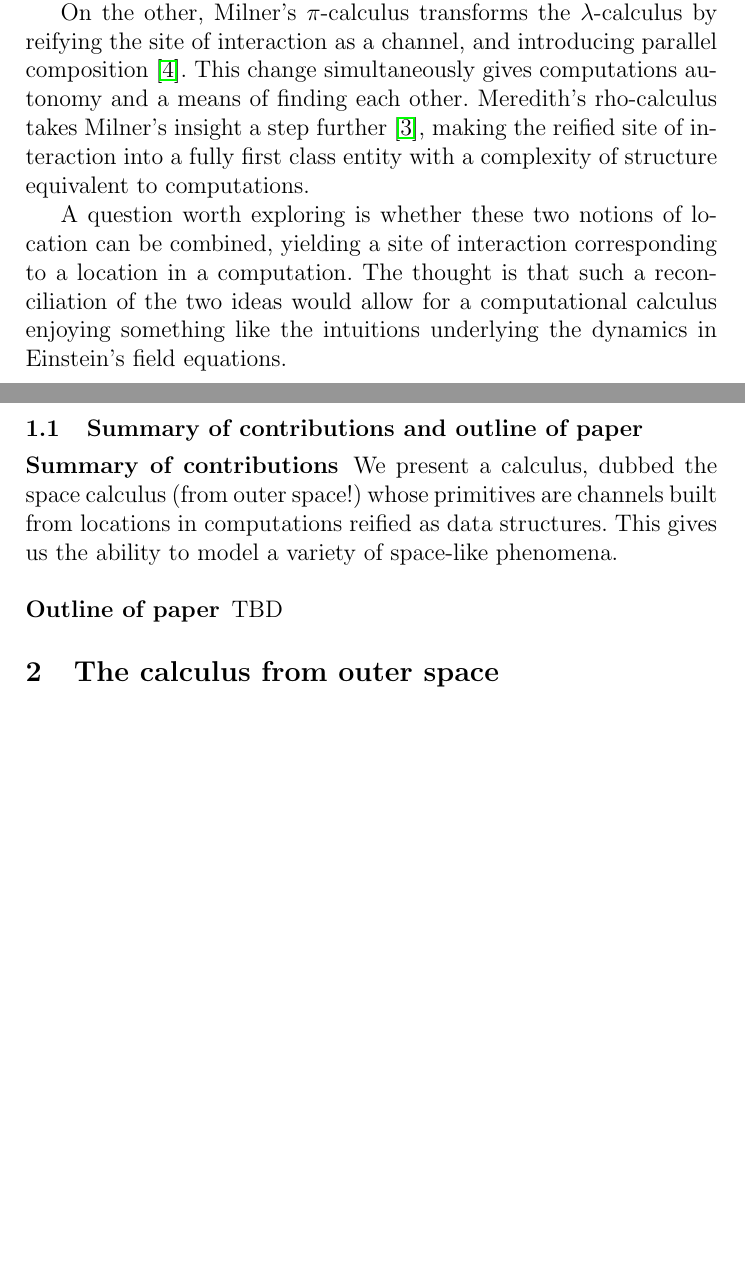
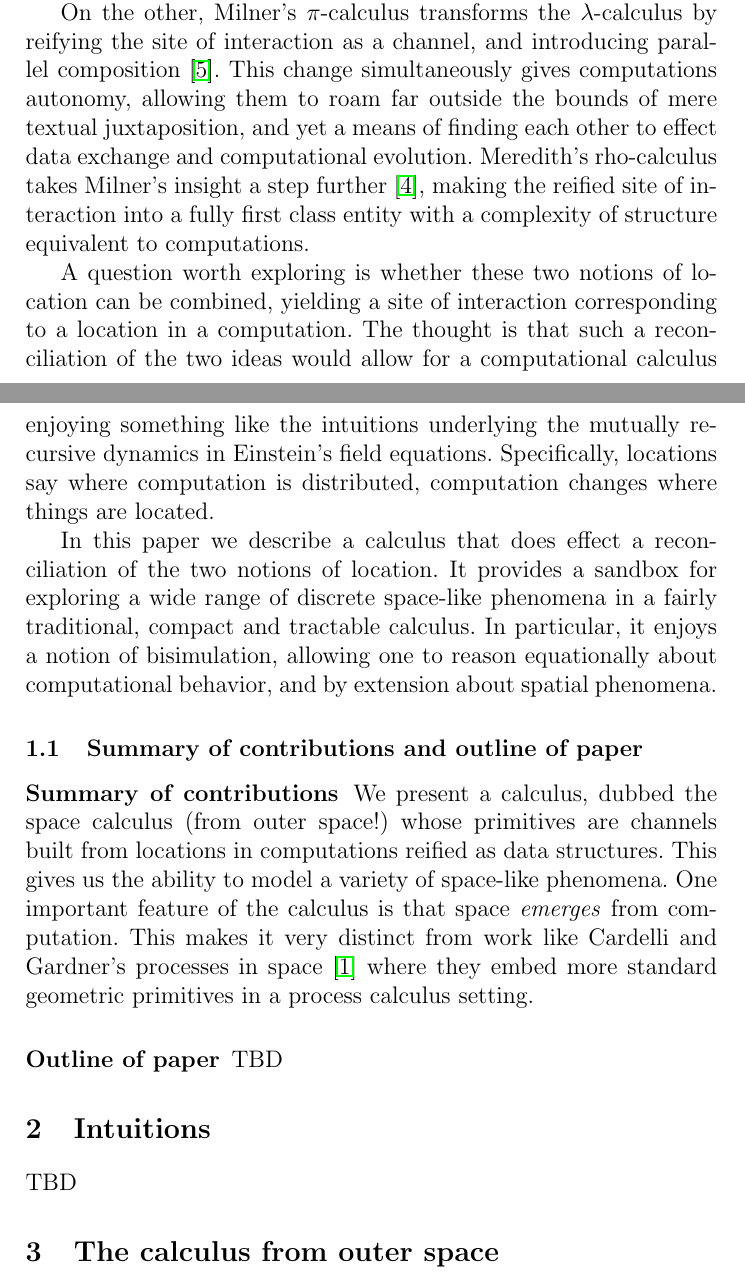
Before and after one commit to leithaus/rho4u, a LaTeX paper (space-calc/space-calc.tex, which reads space-calc/space-calc.intro.tex, space-calc/space-calc.intuitions.tex): two parts of pages 1 and 2 of 7, joined at a grey line, cut so that both start at the same text, the shorter picture padded with empty space. Compiled offline with pdfLaTeX; a LaTeX package or settings file that is missing is left out.

Commit message:
added a section for intuitions; added a discussion of the differences from Luca and Philippa's calculus; added slide deck

```diff
--- a/space-calc/space-calc.intro.tex
+++ b/space-calc/space-calc.intro.tex
@@ -18,18 +18,29 @@ in an element of $T$ \cite{DBLP:conf/popl/McBride08}.
 On the other, Milner's $\pi$-calculus transforms the
 $\lambda$-calculus by reifying the site of interaction as a channel,
 and introducing parallel composition \cite{milner91polyadicpi}. This
-change simultaneously gives computations autonomy and a means of
-finding each other. Meredith's rho-calculus takes Milner's insight a
-step further \cite{DBLP:journals/entcs/MeredithR05}, making the
-reified site of interaction into a fully first class entity with a
-complexity of structure equivalent to computations.
+change simultaneously gives computations autonomy, allowing them to
+roam far outside the bounds of mere textual juxtaposition, and yet a
+means of finding each other to effect data exchange and computational
+evolution. Meredith's rho-calculus takes Milner's insight a step
+further \cite{DBLP:journals/entcs/MeredithR05}, making the reified
+site of interaction into a fully first class entity with a complexity
+of structure equivalent to computations.
 
 A question worth exploring is whether these two notions of location
 can be combined, yielding a site of interaction corresponding to a
 location in a computation. The thought is that such a reconciliation
 of the two ideas would allow for a computational calculus enjoying
-something like the intuitions underlying the dynamics in Einstein's
-field equations.
+something like the intuitions underlying the mutually recursive
+dynamics in Einstein's field equations. Specifically, locations say
+where computation is distributed, computation changes where things are
+located.
+
+In this paper we describe a calculus that does effect a reconciliation
+of the two notions of location. It provides a sandbox for exploring a
+wide range of discrete space-like phenomena in a fairly traditional,
+compact and tractable calculus. In particular, it enjoys a notion of
+bisimulation, allowing one to reason equationally about computational
+behavior, and by extension about spatial phenomena.
 
 \subsection{Summary of contributions and outline of paper}
 
@@ -37,7 +48,11 @@ field equations.
 We present a calculus, dubbed the space calculus (from outer space!)
 whose primitives are channels built from locations in computations
 reified as data structures. This gives us the ability to model a
-variety of space-like phenomena.
+variety of space-like phenomena. One important feature of the calculus
+is that space \emph{emerges} from computation. This makes it very
+distinct from work like Cardelli and Gardner's processes in space
+\cite{DBLP:conf/cie/CardelliG10} where they embed more standard
+geometric primitives in a process calculus setting.
 
 \subsubsection{Outline of paper}
 TBD
--- /dev/null
+++ b/space-calc/space-calc.intuitions.tex
@@ -0,0 +1,3 @@
+\section{Intuitions}\label{sec:introduction} % (fold)
+
+TBD
```
Also changed, not shown: space-calc/space-calc.bib (+12 -0 lines), space-calc/space-calc.presentation.tex (+4 -4 lines), space-calc/space-calc.tex (+2 -0 lines), space-calc/SpaceCalculusInContext.pdf (added), space-calc/space-calc.pdf.
